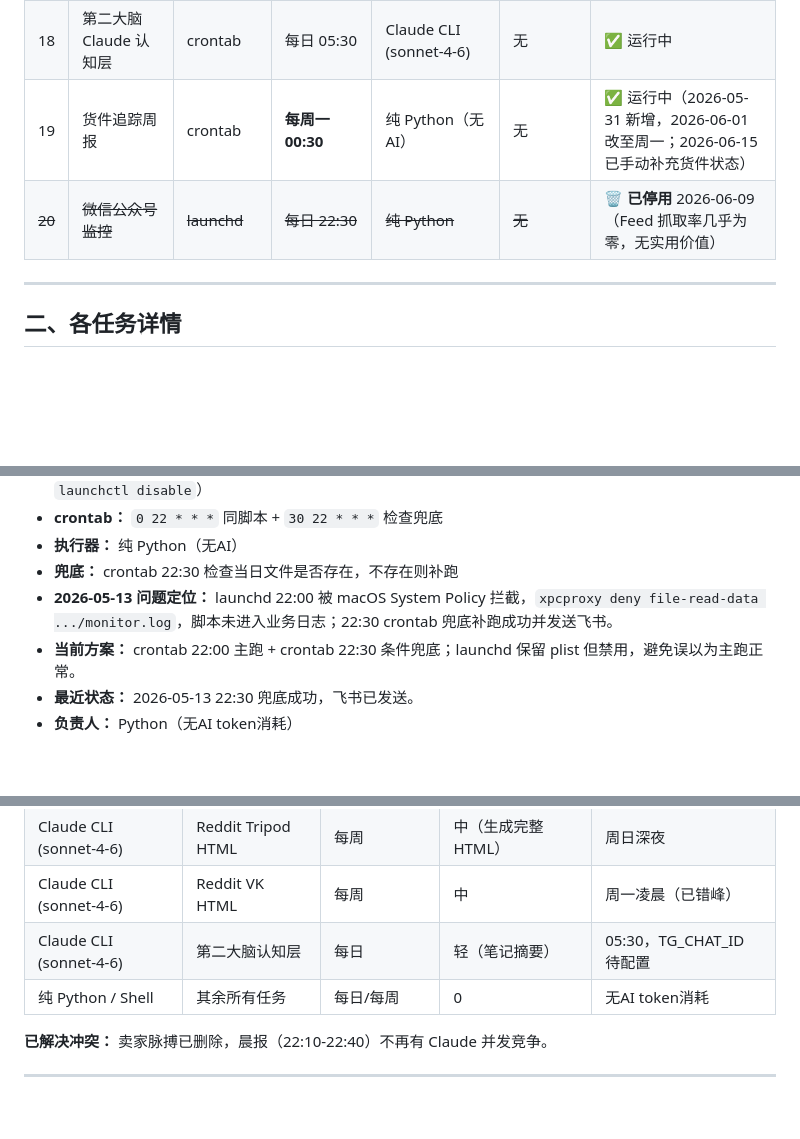
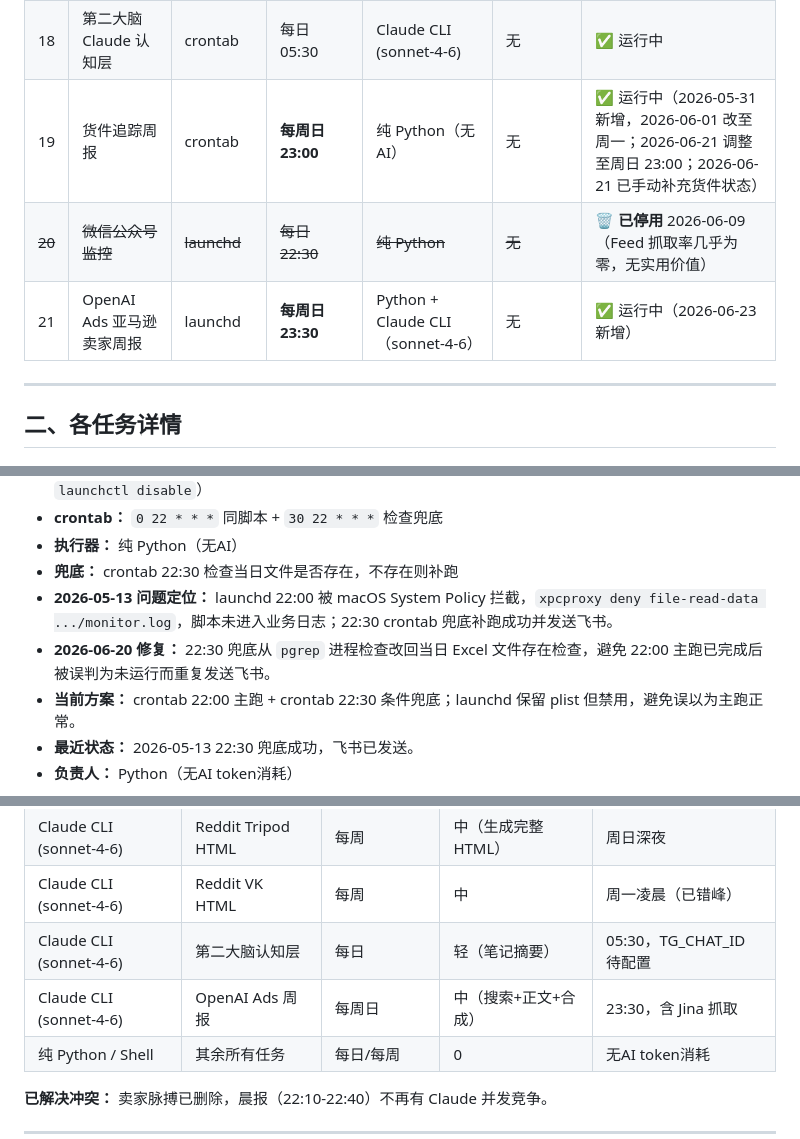
Before and after one commit to kyousan-star/ai-workspace, a Markdown page: workflows/定时任务总览.md, 3 parts joined by grey strips. Drawn GitHub-style; blank space fills up the shorter version.

```diff
--- a/workflows/定时任务总览.md
+++ b/workflows/定时任务总览.md
@@ -28,8 +28,9 @@
 | 16 | 投资看板 Flask 服务 | launchd（常驻） | 持续运行 | 纯 Python Flask | 无 | ✅ 运行中 (PID 667) |
 | 17 | YouTube VOC 月报 | crontab | 每周三 11:00（仅每月第一个周三实际运行）| bash + Python | 无 | ✅ launchd unloaded（TCC），改 crontab 2026-05-16 |
 | 18 | 第二大脑 Claude 认知层 | crontab | 每日 05:30 | Claude CLI (sonnet-4-6) | 无 | ✅ 运行中 |
-| 19 | 货件追踪周报 | crontab | **每周一 00:30** | 纯 Python（无AI） | 无 | ✅ 运行中（2026-05-31 新增，2026-06-01 改至周一；2026-06-15 已手动补充货件状态） |
+| 19 | 货件追踪周报 | crontab | **每周日 23:00** | 纯 Python（无AI） | 无 | ✅ 运行中（2026-05-31 新增，2026-06-01 改至周一；2026-06-21 调整至周日 23:00；2026-06-21 已手动补充货件状态） |
 | ~~20~~ | ~~微信公众号监控~~ | ~~launchd~~ | ~~每日 22:30~~ | ~~纯 Python~~ | ~~无~~ | 🗑️ **已停用** 2026-06-09（Feed 抓取率几乎为零，无实用价值） |
+| 21 | OpenAI Ads 亚马逊卖家周报 | launchd | **每周日 23:30** | Python + Claude CLI（sonnet-4-6） | 无 | ✅ 运行中（2026-06-23 新增） |
 
 ---
 
@@ -126,6 +133,7 @@
 - **执行器：** 纯 Python（无AI）
 - **兜底：** crontab 22:30 检查当日文件是否存在，不存在则补跑
 - **2026-05-13 问题定位：** launchd 22:00 被 macOS System Policy 拦截，`xpcproxy deny file-read-data .../monitor.log`，脚本未进入业务日志；22:30 crontab 兜底补跑成功并发送飞书。
+- **2026-06-20 修复：** 22:30 兜底从 `pgrep` 进程检查改回当日 Excel 文件存在检查，避免 22:00 主跑已完成后被误判为未运行而重复发送飞书。
 - **当前方案：** crontab 22:00 主跑 + crontab 22:30 条件兜底；launchd 保留 plist 但禁用，避免误以为主跑正常。
 - **最近状态：** 2026-05-13 22:30 兜底成功，飞书已发送。
 - **负责人：** Python（无AI token消耗）
@@ -266,6 +292,7 @@
 | Claude CLI (sonnet-4-6) | Reddit Tripod HTML | 每周 | 中（生成完整 HTML）| 周日深夜 |
 | Claude CLI (sonnet-4-6) | Reddit VK HTML | 每周 | 中 | 周一凌晨（已错峰）|
 | Claude CLI (sonnet-4-6) | 第二大脑认知层 | 每日 | 轻（笔记摘要）| 05:30，TG_CHAT_ID 待配置 |
+| Claude CLI (sonnet-4-6) | OpenAI Ads 周报 | 每周日 | 中（搜索+正文+合成）| 23:30，含 Jina 抓取 |
 | 纯 Python / Shell | 其余所有任务 | 每日/每周 | 0 | 无AI token消耗 |
 
 **已解决冲突：** 卖家脉搏已删除，晨报（22:10-22:40）不再有 Claude 并发竞争。
```
Also changed, not shown: other parts of workflows/定时任务总览.md (+47 -23 lines).
